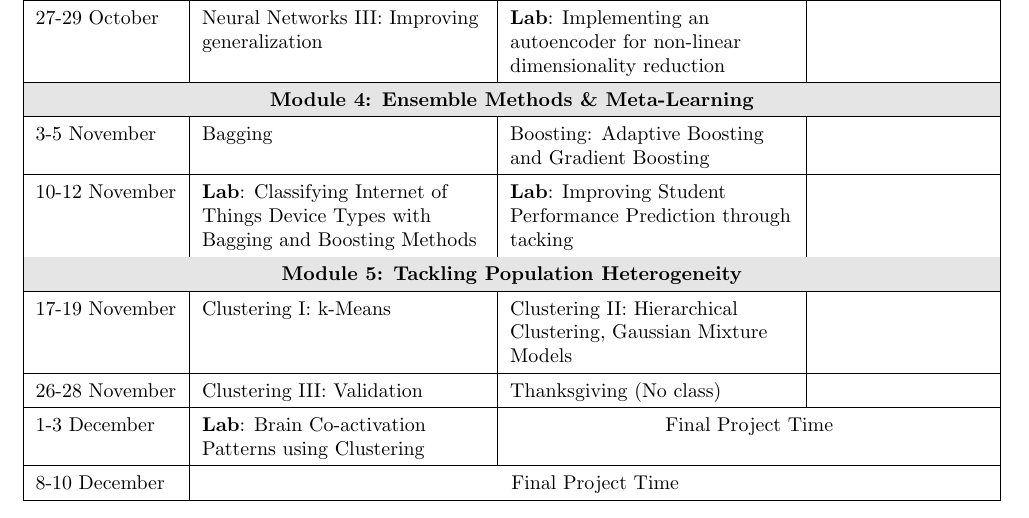
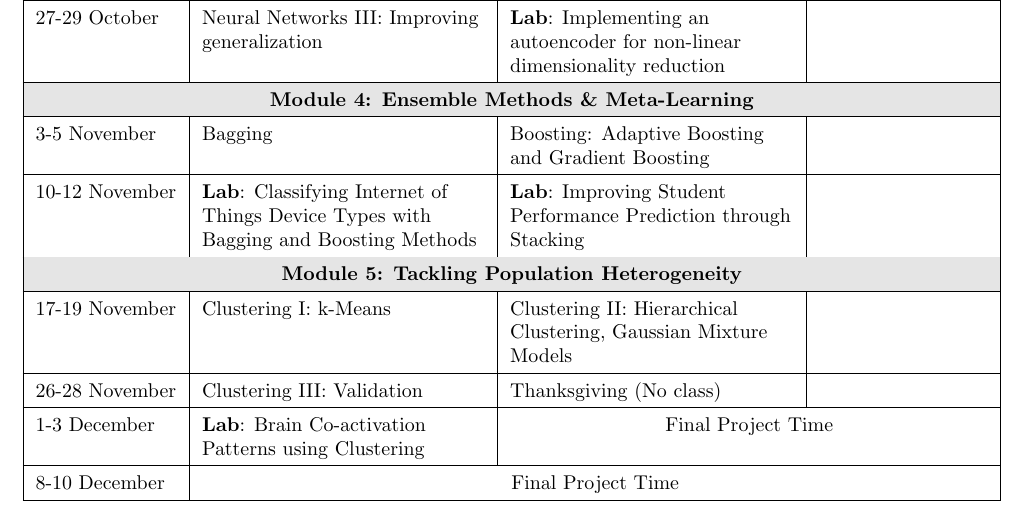
Before and after one commit to UVADS/DS-4021, a LaTeX document (schedule.tex): part of the page, cut so that both start at the same text. Compiled offline with pdfLaTeX.

Commit message:
correct typos in schedule and add backbones for each module

```diff
--- a/schedule.tex
+++ b/schedule.tex
@@ -45,7 +45,7 @@
 \hline
 3-5 November & Bagging & Boosting: Adaptive Boosting and Gradient Boosting & \\
 \hline
-10-12 November & {\bf Lab}: Classifying Internet of Things Device Types with Bagging and Boosting Methods  & {\bf Lab}:  Improving Student Performance Prediction through tacking & \\
+10-12 November & {\bf Lab}: Classifying Internet of Things Device Types with Bagging and Boosting Methods  & {\bf Lab}:  Improving Student Performance Prediction through Stacking & \\
 \hline
 \multicolumn{4}{|c|}{\cellcolor{gray!20}\textbf{Module 5: Tackling Population Heterogeneity}} \\
 \hline
```
Also changed, not shown: module-1/README.md (added), module-2/README.md (added), module-3/README.md (added), module-4/README.md (added), module-5/README.md (added).
